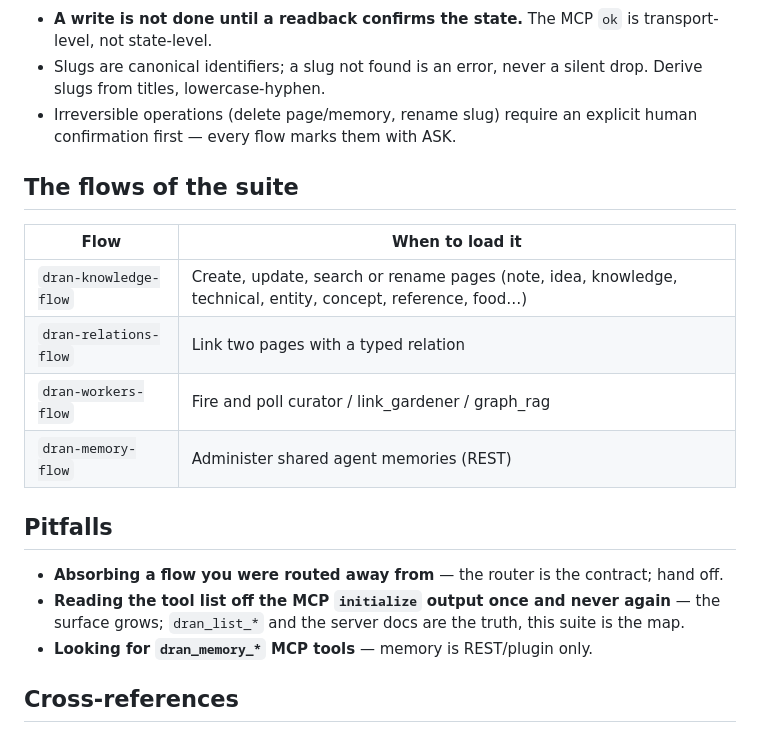
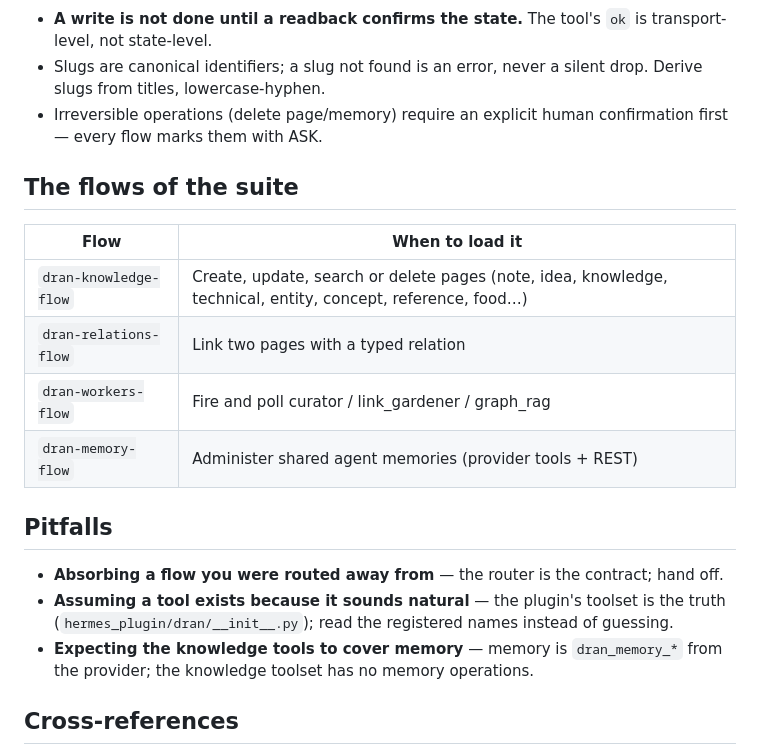
Before and after one commit to alvarolizama/dran, a Markdown page: skills/dran/SKILL.md, the part around one of its changes. GitHub-like rendering.

Commit message:
docs(skills): quita las referencias MCP restantes del router dran

````diff
--- a/skills/dran/SKILL.md
+++ b/skills/dran/SKILL.md
@@ -94,30 +94,32 @@ flowchart LR
   V -->|"state missing"| W
 ```
 
-- **A write is not done until a readback confirms the state.** The MCP `ok`
-  is transport-level, not state-level.
+- **A write is not done until a readback confirms the state.** The tool's
+  `ok` is transport-level, not state-level.
 - Slugs are canonical identifiers; a slug not found is an error, never a
   silent drop. Derive slugs from titles, lowercase-hyphen.
-- Irreversible operations (delete page/memory, rename slug) require an
-  explicit human confirmation first — every flow marks them with ASK.
+- Irreversible operations (delete page/memory) require an explicit human
+  confirmation first — every flow marks them with ASK.
 
 ## The flows of the suite
 
 | Flow | When to load it |
 | --- | --- |
-| `dran-knowledge-flow` | Create, update, search or rename pages (note, idea, knowledge, technical, entity, concept, reference, food…) |
+| `dran-knowledge-flow` | Create, update, search or delete pages (note, idea, knowledge, technical, entity, concept, reference, food…) |
 | `dran-relations-flow` | Link two pages with a typed relation |
 | `dran-workers-flow` | Fire and poll curator / link_gardener / graph_rag |
-| `dran-memory-flow` | Administer shared agent memories (REST) |
+| `dran-memory-flow` | Administer shared agent memories (provider tools + REST) |
 
 ## Pitfalls
 
 - **Absorbing a flow you were routed away from** — the router is the
   contract; hand off.
-- **Reading the tool list off the MCP `initialize` output once and never
-  again** — the surface grows; `dran_list_*` and the server docs are the
-  truth, this suite is the map.
-- **Looking for `dran_memory_*` MCP tools** — memory is REST/plugin only.
+- **Assuming a tool exists because it sounds natural** — the plugin's
+  toolset is the truth (`hermes_plugin/dran/__init__.py`); read the
+  registered names instead of guessing.
+- **Expecting the knowledge tools to cover memory** — memory is
+  `dran_memory_*` from the provider; the knowledge toolset has no memory
+  operations.
 
 ## Cross-references
 
````
Also changed, not shown: other parts of skills/dran/SKILL.md (+3 -3 lines).
